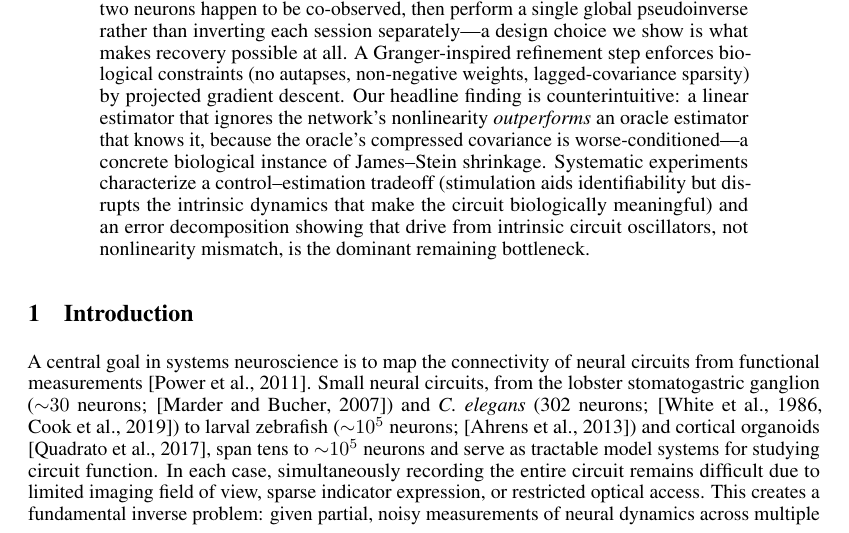
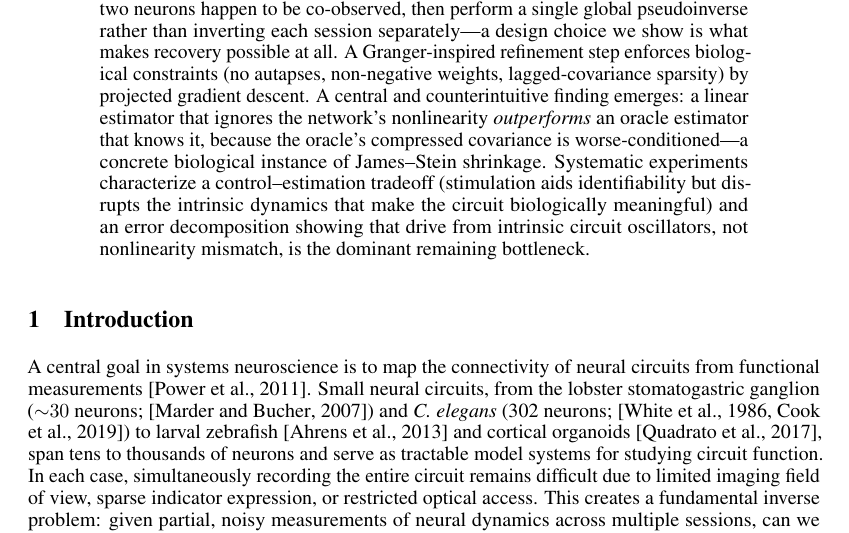
Before and after one commit to qsimeon/sparse_matrix_recovery, a LaTeX paper (paper/main.tex): part of page 1 of 26, cut so that both start at the same text. Compiled offline with pdfLaTeX.

Commit message:
move Fig 1 to page 2, drop overcounted neuron range, soften abstract phrasing
- Fig 1 (problem setup + estimation pipeline) now lands on page 2 instead
  of buried after the methods section. Placed immediately after the
  abstract with [!t] so a reader sees the visual story before the math.
- Intro: "tens to ~10^5 neurons" -> "tens to thousands of neurons" (the
  ~10^5 was numerically right for zebrafish but reads as overpromise for
  the small-circuit framing the paper actually targets).
- Abstract: "Our headline finding is counterintuitive" -> "A central and
  counterintuitive finding emerges" (no one says "headline" in an
  academic abstract).

```diff
--- a/paper/main.tex
+++ b/paper/main.tex
@@ -37,6 +37,6 @@ Inferring the connectivity of neural circuits from incomplete observations is a
 We ask whether the connectivity of a recurrent network can nevertheless be recovered by combining these windows.
 Our approach is to accumulate pairwise covariance statistics across sessions wherever two neurons happen to be co-observed, then perform a single global pseudoinverse rather than inverting each session separately---a design choice we show is what makes recovery possible at all.
 A Granger-inspired refinement step enforces biological constraints (no autapses, non-negative weights, lagged-covariance sparsity) by projected gradient descent.
-Our headline finding is counterintuitive: a linear estimator that ignores the network's nonlinearity \emph{outperforms} an oracle estimator that knows it, because the oracle's compressed covariance is worse-conditioned---a concrete biological instance of James--Stein shrinkage.
+A central and counterintuitive finding emerges: a linear estimator that ignores the network's nonlinearity \emph{outperforms} an oracle estimator that knows it, because the oracle's compressed covariance is worse-conditioned---a concrete biological instance of James--Stein shrinkage.
 Systematic experiments characterize a control--estimation tradeoff (stimulation aids identifiability but disrupts the intrinsic dynamics that make the circuit biologically meaningful) and an error decomposition showing that drive from intrinsic circuit oscillators, not nonlinearity mismatch, is the dominant remaining bottleneck.
 \end{abstract}
@@ -43,3 +48,5 @@ Systematic experiments characterize a control--estimation tradeoff (stimulation
+\label{fig:schematic}
+\end{figure}
 
 % ============================================================================
 \section{Introduction}
@@ -47,7 +54,7 @@ Systematic experiments characterize a control--estimation tradeoff (stimulation
 % ============================================================================
 
 A central goal in systems neuroscience is to map the connectivity of neural circuits from functional measurements \citep{power2011functional}.
-Small neural circuits, from the lobster stomatogastric ganglion (${\sim}30$ neurons; \citep{marder2007understanding}) and \textit{C.~elegans} (302 neurons; \citep{white1986structure, cook2019whole}) to larval zebrafish (${\sim}10^5$ neurons; \citep{ahrens2013whole}) and cortical organoids \citep{quadrato2017cell}, span tens to ${\sim}10^5$ neurons and serve as tractable model systems for studying circuit function. In each case, simultaneously recording the entire circuit remains difficult due to limited imaging field of view, sparse indicator expression, or restricted optical access.
+Small neural circuits, from the lobster stomatogastric ganglion (${\sim}30$ neurons; \citep{marder2007understanding}) and \textit{C.~elegans} (302 neurons; \citep{white1986structure, cook2019whole}) to larval zebrafish \citep{ahrens2013whole} and cortical organoids \citep{quadrato2017cell}, span tens to thousands of neurons and serve as tractable model systems for studying circuit function. In each case, simultaneously recording the entire circuit remains difficult due to limited imaging field of view, sparse indicator expression, or restricted optical access.
 This creates a fundamental inverse problem: given partial, noisy measurements of neural dynamics across multiple sessions, can we recover the full connectivity matrix?
 
 This problem embodies a \emph{control-estimation tradeoff} related to classical notions of persistent excitation in system identification \citep{ljung1998system}: stimulating neurons with random perturbations aids connectivity estimation by exciting network modes, but disrupts the intrinsic dynamics that make the circuit biologically relevant.
```
Also changed, not shown: paper/main.pdf, paper/main.tex (12 more changed lines).
